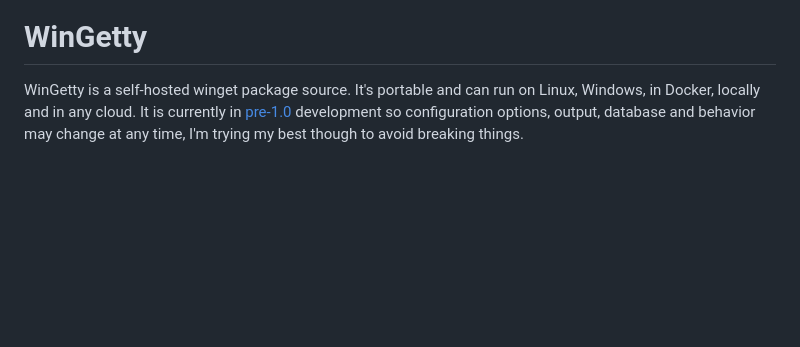
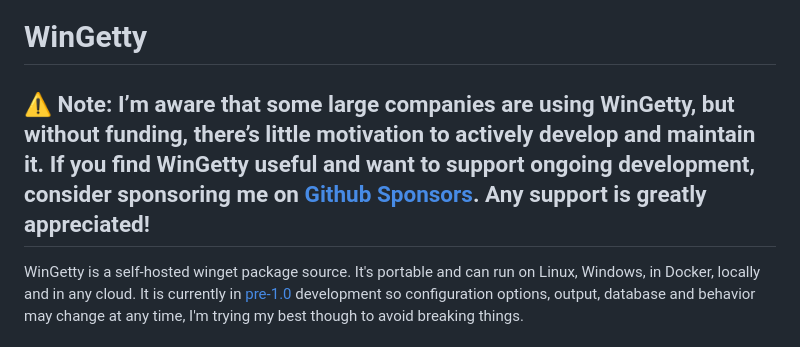
Before and after one commit to thilojaeggi/WinGetty, a Markdown page: README.md, the part around the change. GitHub-like rendering; blank space fills up the shorter version.

```diff
--- a/README.md
+++ b/README.md
@@ -28,6 +28,9 @@
   </a>
 
 <h1>WinGetty</h1>
+<h2>
+⚠️ Note: I’m aware that some large companies are using WinGetty, but without funding, there’s little motivation to actively develop and maintain it.
+If you find WinGetty useful and want to support ongoing development, consider sponsoring me on <a href="https://github.com/sponsors/thilojaeggi">Github Sponsors</a>. Any support is greatly appreciated!</h2>
 
 WinGetty is a self-hosted winget package source. It's portable and can run on Linux, Windows, in Docker, locally and in any cloud.
 It is currently in [pre-1.0](https://semver.org/#spec-item-4) development so configuration options, output, database and behavior may change at any time, I'm trying my best though to avoid breaking things.
```
